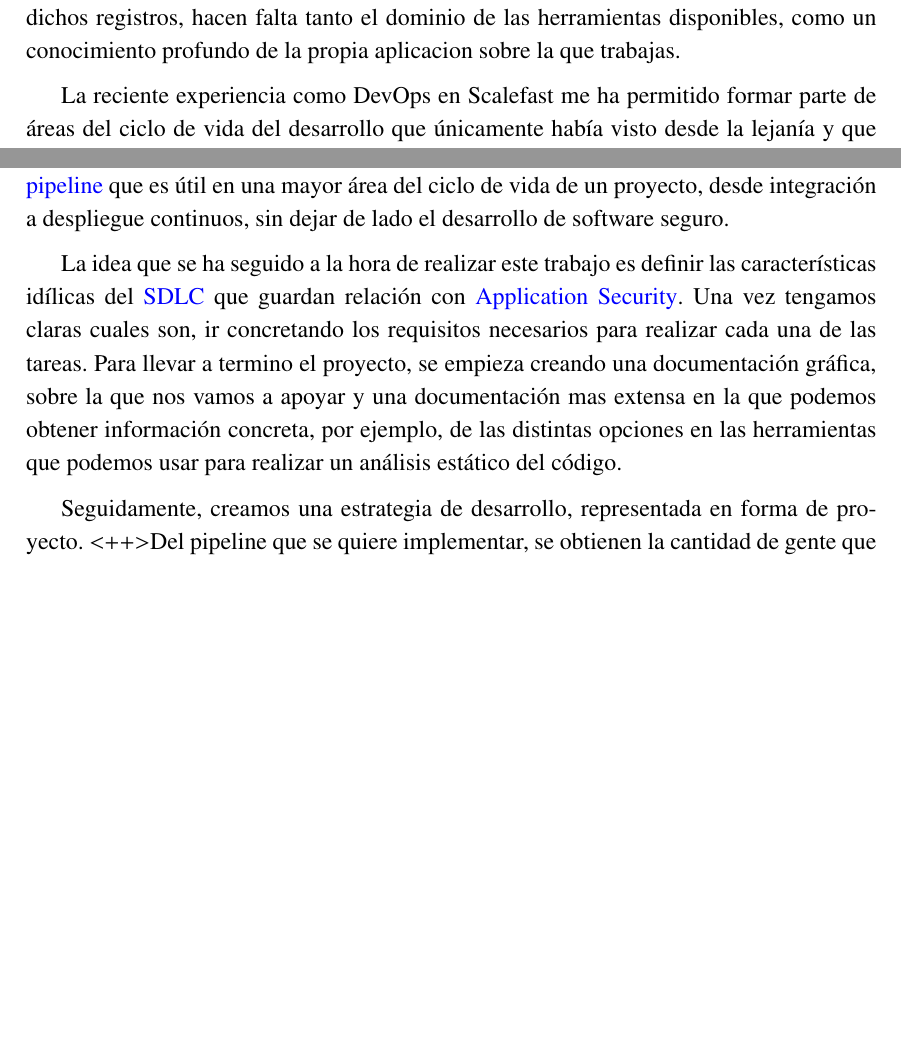
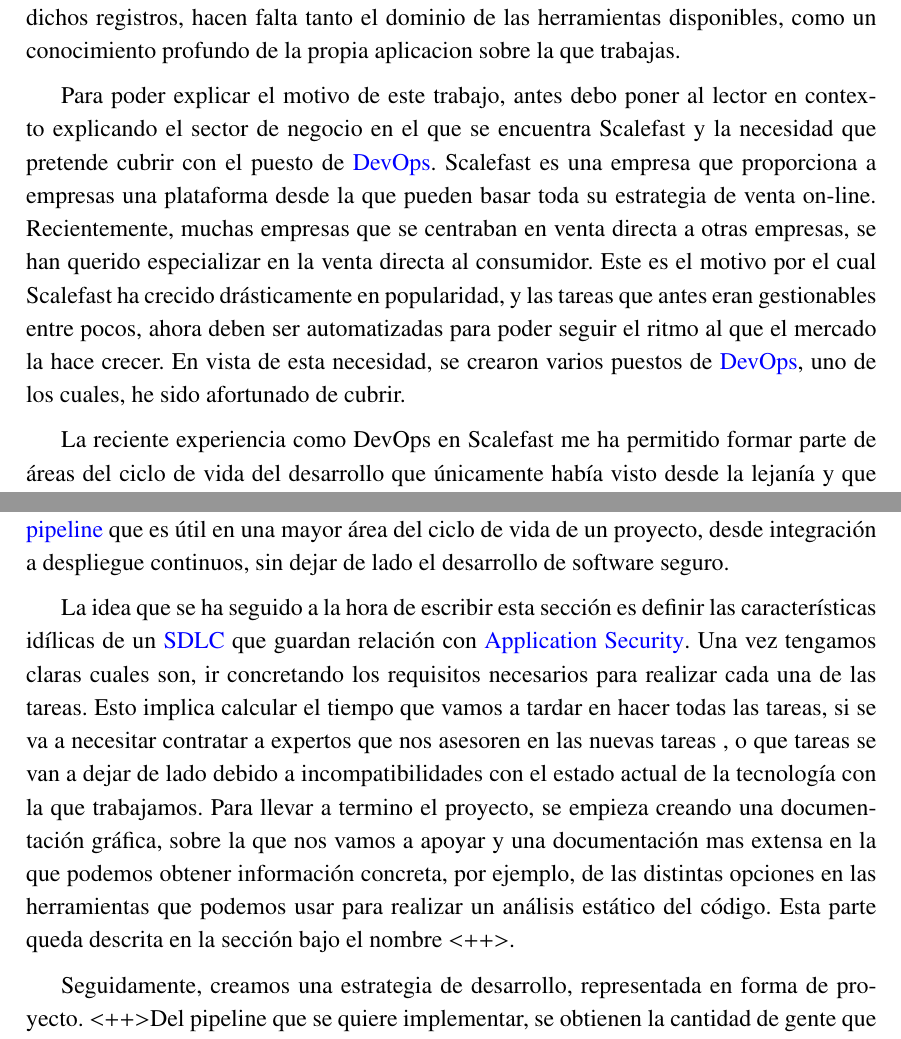
Before and after one commit to SergioRosello/UNED-TFM, a LaTeX document (src/TFM-SergioRosello.tex): two parts of pages 14 and 16 of 35 before the commit and two parts of pages 14 and 16 of 36 after it, joined at a grey line, cut so that both start at the same text, the shorter picture padded with empty space. Compiled offline with pdfLaTeX.

Commit message:
Updated methodology, added scalefast definition

```diff
--- a/src/TFM-SergioRosello.tex
+++ b/src/TFM-SergioRosello.tex
@@ -273,6 +273,20 @@
 falta tanto el dominio de las herramientas disponibles, como un conocimiento
 profundo de la propia aplicacion sobre la que trabajas.
 
+Para poder explicar el motivo de este trabajo, antes debo poner al lector en
+contexto explicando el sector de negocio en el que se encuentra Scalefast y la
+necesidad que pretende cubrir con el puesto de \gls{DevOps}.
+Scalefast es una empresa que proporciona a empresas una plataforma desde la que
+pueden basar toda su estrategia de venta on-line.
+Recientemente, muchas empresas que se centraban en venta directa a otras
+empresas, se han querido especializar en la venta directa al consumidor.
+Este es el motivo por el cual Scalefast ha crecido drásticamente en
+popularidad, y las tareas que antes eran gestionables entre pocos, ahora deben
+ser automatizadas para poder seguir el ritmo al que el mercado la hace crecer.
+En vista de esta necesidad, se crearon varios puestos de \gls{DevOps}, uno de
+los cuales, he sido afortunado de cubrir.
+%TODO: Cual era la intencion con el puesto de DevOps? Por que hacia falta?
+
 La reciente experiencia como DevOps en Scalefast me ha permitido formar parte
 de áreas del ciclo de vida del desarrollo que únicamente había visto desde la
 lejanía y que solo conocía teóricamente.
@@ -362,17 +375,25 @@
 de un proyecto, desde integración a despliegue continuos, sin dejar de lado el
 desarrollo de software seguro.
 
-La idea que se ha seguido a la hora de realizar este trabajo es definir las
-características idílicas del \gls{SDLC} que guardan relación con \gls{App-Sec}.
+La idea que se ha seguido a la hora de escribir esta sección es definir las
+características idílicas de un \gls{SDLC} que guardan relación con \gls{App-Sec}.
 Una vez tengamos claras cuales son, ir concretando los requisitos necesarios
 para realizar cada una de las tareas.
+Esto implica calcular el tiempo que vamos a tardar en hacer todas las tareas,
+si se va a necesitar contratar a expertos que nos asesoren en las nuevas tareas
+, o que tareas se van a dejar de lado debido a incompatibilidades con el estado
+actual de la tecnología con la que trabajamos.
 Para llevar a termino el proyecto, se empieza creando una documentación
 gráfica, sobre la que nos vamos a apoyar y una documentación mas extensa en la
 que podemos obtener información concreta, por ejemplo, de las distintas
 opciones en las herramientas que podemos usar para realizar un análisis
 estático del código.
+%TODO: Escribir el nombre de la sección en la que se crea la tabla
+Esta parte queda descrita en la sección bajo el nombre <++>.
 
 %TODO: Asegurar que es lo que vamos a hacer después, porque no lo se aun
+% Hasta aquí puedo escribir ahora, porque no he llagado mas lejos.
+% lo demás sera mentira, y seguramente se tenga que cambiar
 Seguidamente, creamos una estrategia de desarrollo, representada en forma de
 proyecto. <++>
 Del pipeline que se quiere implementar, se obtienen la cantidad de gente que se
```
Also changed, not shown: src/TFM-SergioRosello.tex (19 more changed lines).
